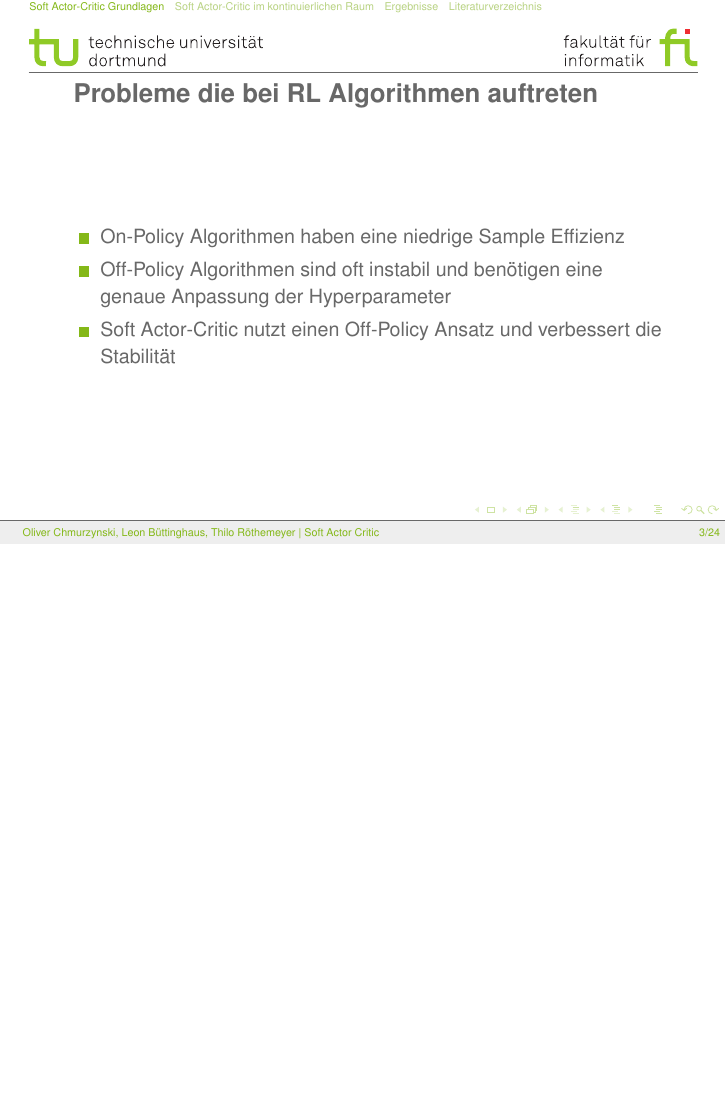
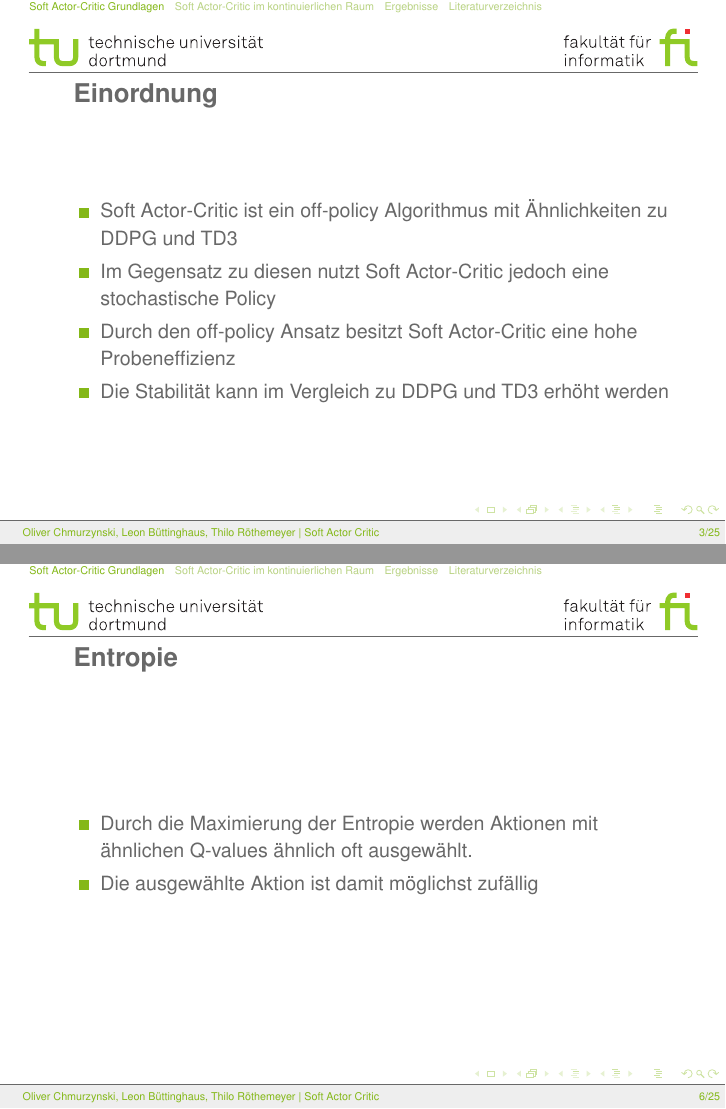
Before and after one commit to TheImus/SAC, LaTeX slides (beamer/SACbeamer.tex, which reads beamer/Part_1.tex): page 3 of 24 before the commit and pages 3 and 6 of 25 after it, the two joined at a grey line, the shorter picture padded with empty space. Compiled offline with pdfLaTeX.

Commit message:
Part 1 upgedatet

```diff
--- a/beamer/Part_1.tex
+++ b/beamer/Part_1.tex
@@ -1,12 +1,14 @@
 \section{Soft Actor-Critic Grundlagen}
 \subsection{Grundlegender Aufbau}
-\begin{frame}{Probleme die bei RL Algorithmen auftreten}
+\begin{frame}{Einordnung}
 	\begin{itemize}
-		\item On-Policy Algorithmen haben eine niedrige Sample Effizienz
-		\item Off-Policy Algorithmen sind oft instabil und benötigen eine genaue Anpassung der Hyperparameter
-		\item Soft Actor-Critic nutzt einen Off-Policy Ansatz und verbessert die Stabilität
+		\item Soft Actor-Critic ist ein off-policy Algorithmus mit Ähnlichkeiten zu DDPG und TD3
+		\item Im Gegensatz zu diesen nutzt Soft Actor-Critic jedoch eine stochastische Policy
+		\item Durch den off-policy Ansatz besitzt Soft Actor-Critic eine hohe Probeneffizienz
+		\item Die Stabilität kann im Vergleich zu DDPG und TD3 erhöht werden
 	\end{itemize}
 \end{frame}
+
 
 \begin{frame}{Actor-Critic}
 	\begin{itemize}
@@ -29,6 +31,15 @@
 		\end{equation}
 	\end{itemize}
 \end{frame}
+
+\begin{frame}{Entropie}
+	\begin{itemize}
+
+		\item Durch die Maximierung der Entropie werden Aktionen mit ähnlichen Q-values ähnlich oft ausgewählt.
+		\item Die ausgewählte Aktion ist damit möglichst zufällig
+	\end{itemize}
+\end{frame}
+
 \subsection{Soft Policy Iteration}
 \begin{frame}{Soft Policy Iteration}
 	\begin{itemize}
```
Also changed, not shown: beamer/Part_1.tex (4 more changed lines).
